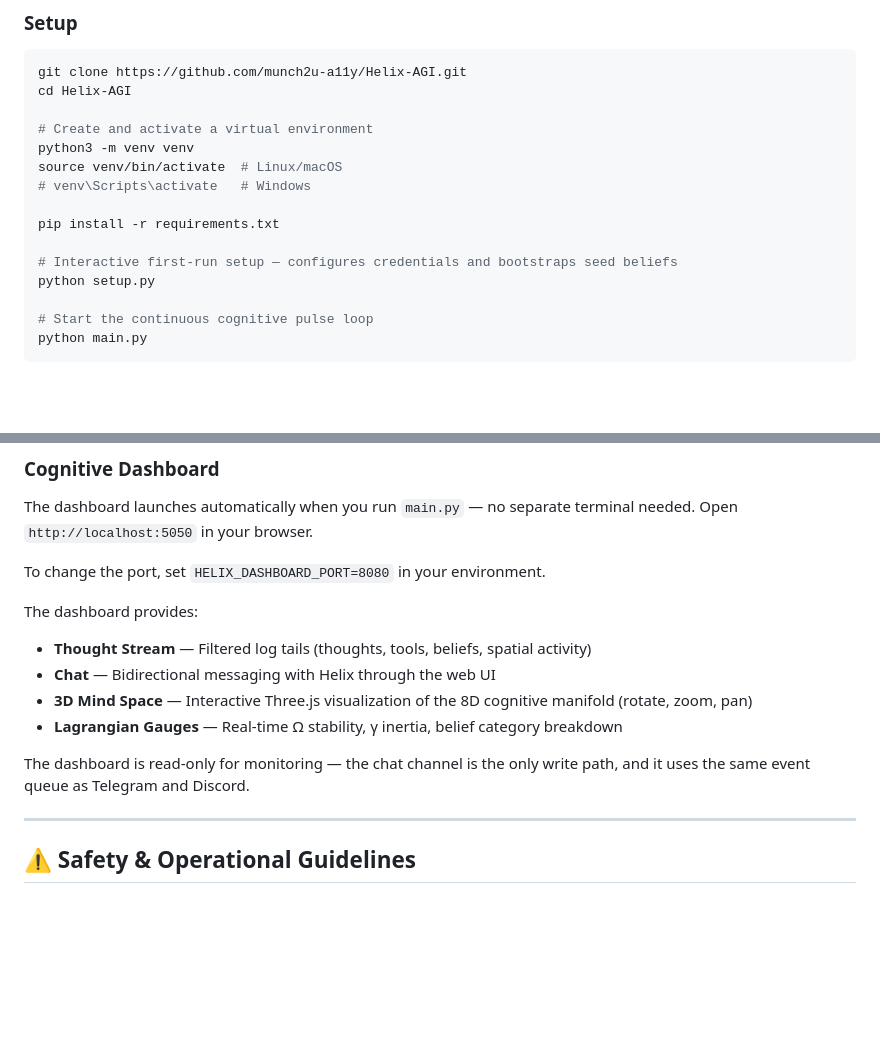
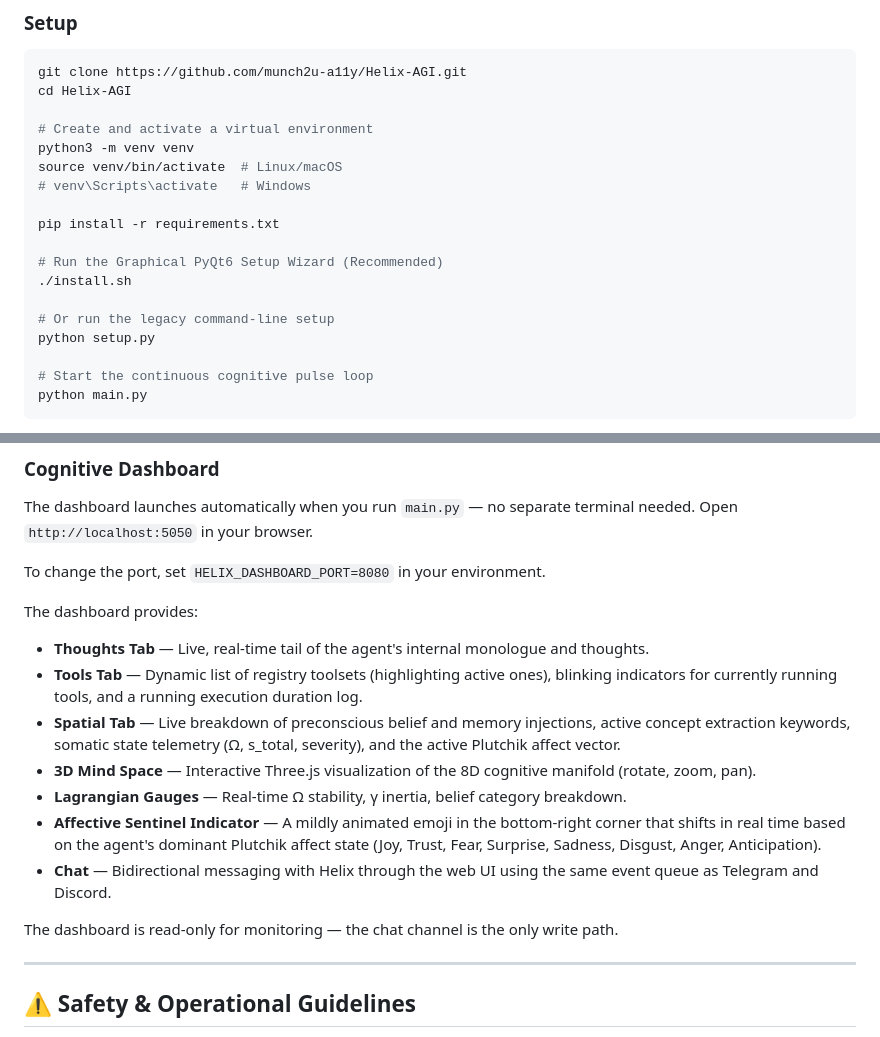
Before and after one commit to munch2u-a11y/Helix-AGI, a Markdown page: README.md, 2 parts joined by grey strips. Drawn GitHub-style; blank space fills up the shorter version.

Commit message:
docs: update README.md to document the GUI setup wizard and upgraded cognitive dashboard features

```diff
--- a/README.md
+++ b/README.md
@@ -223,7 +223,10 @@ source venv/bin/activate  # Linux/macOS
 
 pip install -r requirements.txt
 
-# Interactive first-run setup — configures credentials and bootstraps seed beliefs
+# Run the Graphical PyQt6 Setup Wizard (Recommended)
+./install.sh
+
+# Or run the legacy command-line setup
 python setup.py
 
 # Start the continuous cognitive pulse loop
@@ -264,12 +267,15 @@ The dashboard launches automatically when you run `main.py` — no separate term
 To change the port, set `HELIX_DASHBOARD_PORT=8080` in your environment.
 
 The dashboard provides:
-- **Thought Stream** — Filtered log tails (thoughts, tools, beliefs, spatial activity)
-- **Chat** — Bidirectional messaging with Helix through the web UI
-- **3D Mind Space** — Interactive Three.js visualization of the 8D cognitive manifold (rotate, zoom, pan)
-- **Lagrangian Gauges** — Real-time Ω stability, γ inertia, belief category breakdown
+- **Thoughts Tab** — Live, real-time tail of the agent's internal monologue and thoughts.
+- **Tools Tab** — Dynamic list of registry toolsets (highlighting active ones), blinking indicators for currently running tools, and a running execution duration log.
+- **Spatial Tab** — Live breakdown of preconscious belief and memory injections, active concept extraction keywords, somatic state telemetry (Ω, s_total, severity), and the active Plutchik affect vector.
+- **3D Mind Space** — Interactive Three.js visualization of the 8D cognitive manifold (rotate, zoom, pan).
+- **Lagrangian Gauges** — Real-time Ω stability, γ inertia, belief category breakdown.
+- **Affective Sentinel Indicator** — A mildly animated emoji in the bottom-right corner that shifts in real time based on the agent's dominant Plutchik affect state (Joy, Trust, Fear, Surprise, Sadness, Disgust, Anger, Anticipation).
+- **Chat** — Bidirectional messaging with Helix through the web UI using the same event queue as Telegram and Discord.
 
-The dashboard is read-only for monitoring — the chat channel is the only write path, and it uses the same event queue as Telegram and Discord.
+The dashboard is read-only for monitoring — the chat channel is the only write path.
 
 ---
 
```
